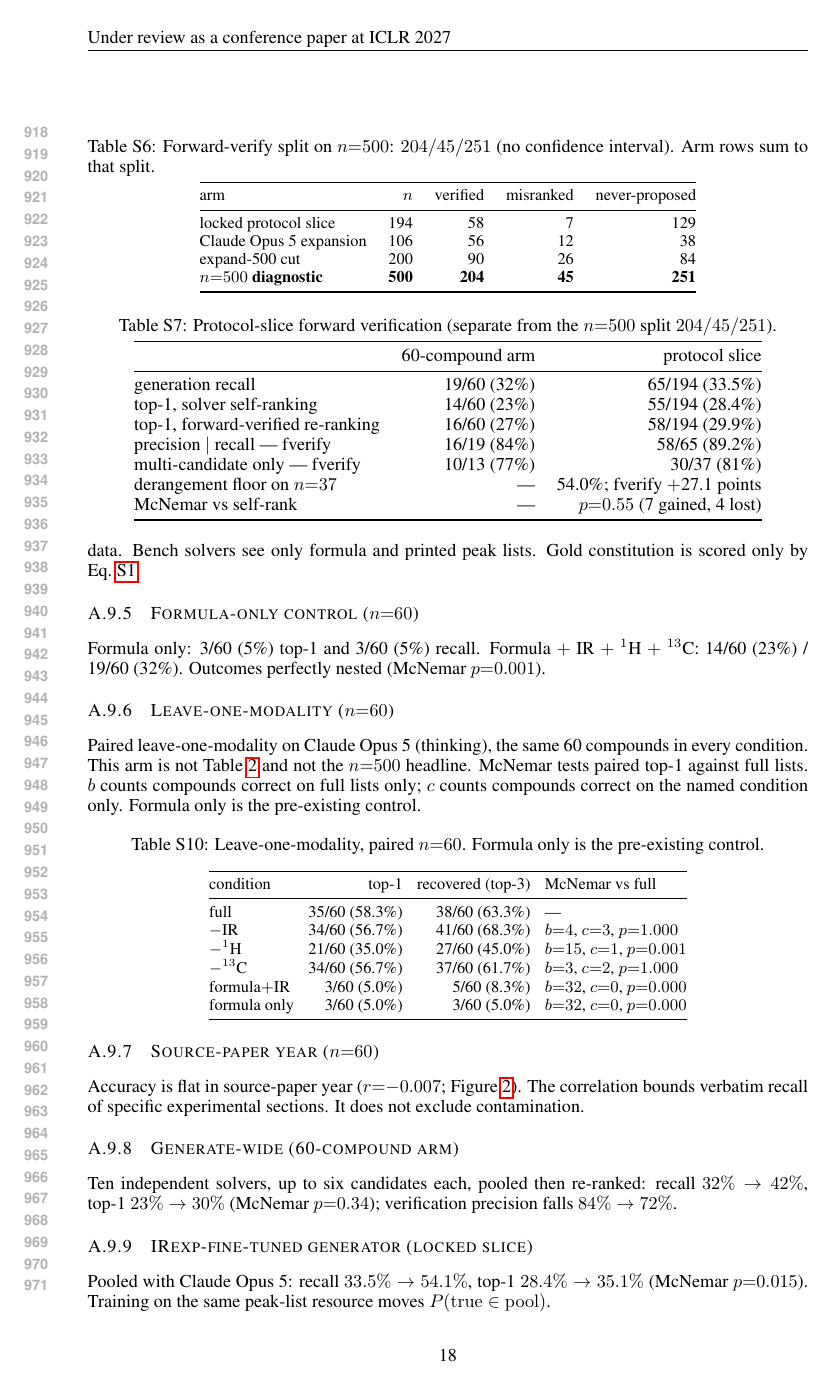
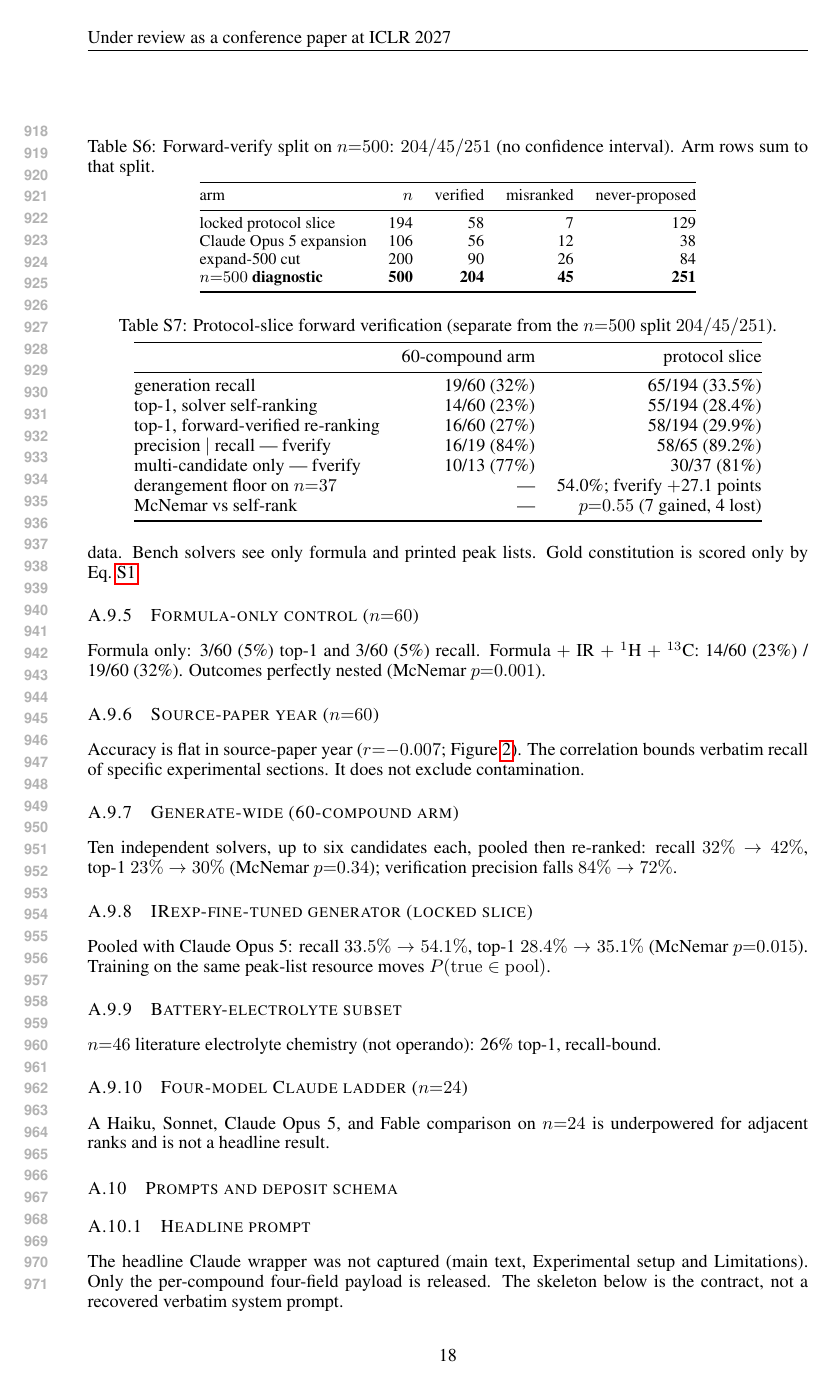
Before and after one commit to IlkhamFY/IRSpectra-Bench, a LaTeX paper (main.tex, which reads si/appendix_body.tex): page 18 of 22. Compiled offline with pdfLaTeX.

Commit message:
Updates from Overleaf

```diff
--- a/si/appendix_body.tex
+++ b/si/appendix_body.tex
@@ -557,36 +557,6 @@ Formula only: 3/60 (5\%) top-1 and 3/60 (5\%) recall.
 Formula $+$ IR $+$ $^1$H $+$ $^{13}$C: 14/60 (23\%) / 19/60 (32\%).
 Outcomes perfectly nested (McNemar $p{=}0.001$).
 
-\subsubsection{Leave-one-modality \texorpdfstring{($n{=}60$)}{(n=60)}}
-\label{si:modality}
-Paired leave-one-modality on Claude Opus 5 (thinking), the same 60 compounds
-in every condition.
-This arm is not Table~\mainref{tab:formula-only}{the formula-only ablation}
-and not the $n{=}500$ headline.
-McNemar tests paired top-1 against full lists.
-$b$ counts compounds correct on full lists only;
-$c$ counts compounds correct on the named condition only.
-Formula only is the pre-existing control.
-
-\begin{center}
-\captionof{table}{Leave-one-modality, paired $n{=}60$.
-Formula only is the pre-existing control.}
-\small
-\setlength{\tabcolsep}{4pt}
-\begin{tabular}{@{}lrrl@{}}
-\toprule
-condition & top-1 & recovered (top-3) & McNemar vs full \\
-\midrule
-full & 35/60 (58.3\%) & 38/60 (63.3\%) & --- \\
-$-$IR & 34/60 (56.7\%) & 41/60 (68.3\%) & $b{=}4$, $c{=}3$, $p{=}1.000$ \\
-$-{}^1$H & 21/60 (35.0\%) & 27/60 (45.0\%) & $b{=}15$, $c{=}1$, $p{=}0.001$ \\
-$-{}^{13}$C & 34/60 (56.7\%) & 37/60 (61.7\%) & $b{=}3$, $c{=}2$, $p{=}1.000$ \\
-formula$+$IR & 3/60 (5.0\%) & 5/60 (8.3\%) & $b{=}32$, $c{=}0$, $p{=}0.000$ \\
-formula only & 3/60 (5.0\%) & 3/60 (5.0\%) & $b{=}32$, $c{=}0$, $p{=}0.000$ \\
-\bottomrule
-\end{tabular}
-\end{center}
-
 \subsubsection{Source-paper year \texorpdfstring{($n{=}60$)}{(n=60)}}
 \label{si:year}
 Accuracy is flat in source-paper year ($r{=}{-}0.007$;
```
Also changed, not shown: main.tex (+5 -6 lines).
